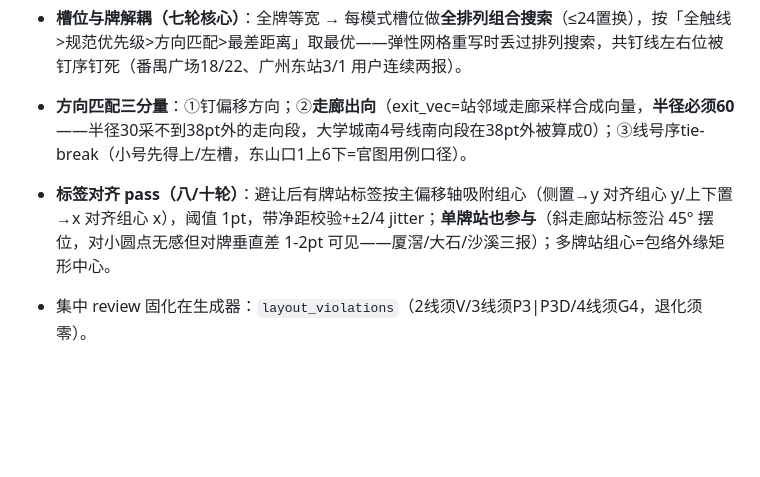
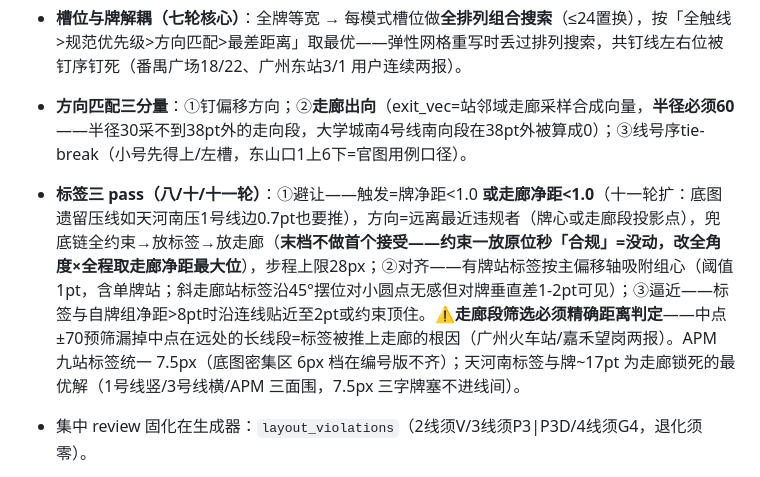
Before and after one commit to gzzhangliangjie/GuangzhouBusViewer, a Markdown page: docs/network-map-spec.md, the part around the change. Rendered like a GitHub page; blank space fills up the shorter version.

Commit message:
规范§六十一轮同步(heredoc中文引号第四次炸, Edit补): 标签三pass章(避让触发含走廊/末档最大位/对齐含单牌/逼近)+走廊段精确筛选坑+APM字号统一+天河南走廊锁死注记

```diff
--- a/docs/network-map-spec.md
+++ b/docs/network-map-spec.md
@@ -160,7 +160,7 @@ Edit 追加 `#注释`时把匹配前缀后的同行钉位全吞进注释 → 插
 - **⚠️三角两朝向必须显式生成**：旧实现用 max/min 钉y定单牌行——共y钉时 P3/P3D 退化成同一候选，真 T字（单牌行在下）从未被生成（大学城南做不出上12/7下4的根因）；现 P3=单牌行在下、P3D=单牌行在上，成员仅做几何初始化，线-槽配对一律由置换搜索定。
 - **槽位与牌解耦（七轮核心）**：全牌等宽 → 每模式槽位做**全排列组合搜索**（≤24置换），按「全触线>规范优先级>方向匹配>最差距离」取最优——弹性网格重写时丢过排列搜索，共钉线左右位被钉序钉死（番禺广场18/22、广州东站3/1 用户连续两报）。
 - **方向匹配三分量**：①钉偏移方向；②**走廊出向**（exit_vec=站邻域走廊采样合成向量，**半径必须60**——半径30采不到38pt外的走向段，大学城南4号线南向段在38pt外被算成0）；③线号序tie-break（小号先得上/左槽，东山口1上6下=官图用例口径）。
-- **标签对齐 pass（八/十轮）**：避让后有牌站标签按主偏移轴吸附组心（侧置→y 对齐组心 y/上下置→x 对齐组心 x），阈值 1pt，带净距校验+±2/4 jitter；**单牌站也参与**（斜走廊站标签沿 45° 摆位，对小圆点无感但对牌垂直差 1-2pt 可见——厦滘/大石/沙溪三报）；多牌站组心=包络外缘矩形中心。
+- **标签三 pass（八/十/十一轮）**：①避让——触发=牌净距<1.0 **或走廊净距<1.0**（十一轮扩：底图遗留压线如天河南压1号线边0.7pt也要推），方向=远离最近违规者（牌心或走廊段投影点），兜底链全约束→放标签→放走廊（**末档不做首个接受——约束一放原位秒「合规」=没动，改全角度×全程取走廊净距最大位**），步程上限28px；②对齐——有牌站标签按主偏移轴吸附组心（阈值1pt，含单牌站；斜走廊站标签沿45°摆位对小圆点无感但对牌垂直差1-2pt可见）；③逼近——标签与自牌组净距>8pt时沿连线贴近至2pt或约束顶住。**⚠️走廊段筛选必须精确距离判定**——中点±70预筛漏掉中点在远处的长线段=标签被推上走廊的根因（广州火车站/嘉禾望岗两报）。APM 九站标签统一 7.5px（底图密集区 6px 档在编号版不齐）；天河南标签与牌~17pt 为走廊锁死的最优解（1号线竖/3号线横/APM 三面围，7.5px 三字牌塞不进线间）。
 - 集中 review 固化在生成器：`layout_violations`（2线须V/3线须P3|P3D/4线须G4，退化须零）。
 - **牌内数字纵向居中=墨迹标定（十轮终版）**：`dominant-baseline=central` + **ty=cy−0.02fs**——central 基准在雅黑下系统性偏低 ~0.017em（20x 实测牌内墨迹中心 +0.10pt，两轮用户「数字偏下」根因），−0.02fs 抬升后 20x 仲裁 offset=0.000。**改偏移必须 20x 渲染标定**（2x 量测有 −0.3pt 亚像素抗锯齿系统偏差不可信）；V6 门禁=抽样 3 牌 20x 裁剪精测 |Δ|≤0.15pt，精测窗=文字锚点 ±2.5pt（全牌内窗会把深色线的分隔竖线算进墨迹）。
 - **竖线位置自适应（七轮）**：1位数字线号格=文本+1.9（窄格），2位/GF/APM=定宽格；牌外框恒宽不变，省出宽度由序号格吸收——支线序号 01-1 压缩量大减（3/7号线均1位线号）。
```
